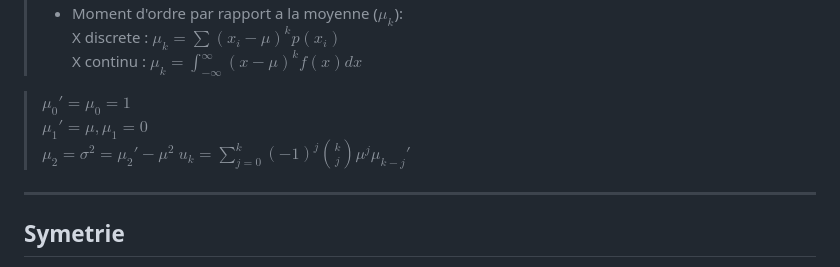
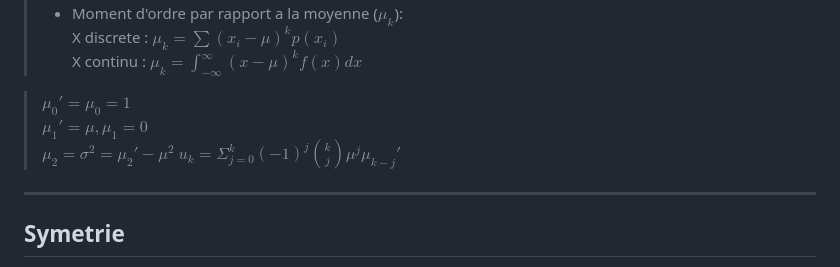
Before and after one commit to F-fel/proba-stat, a Markdown page: cours2.md, the part around the change. Rendered like a GitHub page.

```diff
--- a/cours2.md
+++ b/cours2.md
@@ -79,7 +79,7 @@ Doit verifier les proprietes suivantes:
 > $\mu_0' = \mu_0 = 1$
 > $\mu_1' = \mu , \mu_1 = 0$
 > $\mu_2 = \sigma^2 = \mu_2' - \mu^2$
-> $u_k = \sum_{j=0}^k (-1)^j{k \choose j}\mu^j\mu_{k-j}'$
+> $u_k = \Sigma_{j=0}^{k} (-1)^j{k \choose j}\mu^j\mu_{k-j}'$
 ---
 ## Symetrie
 
```
